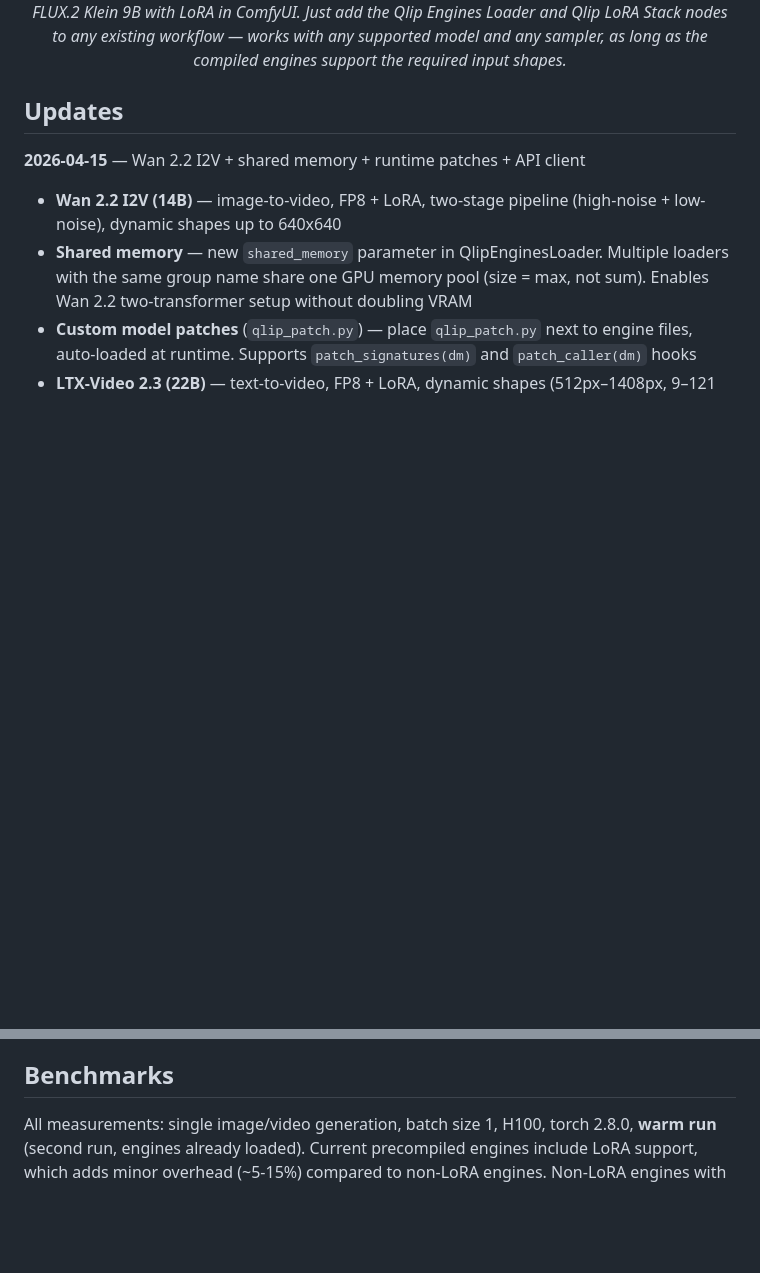
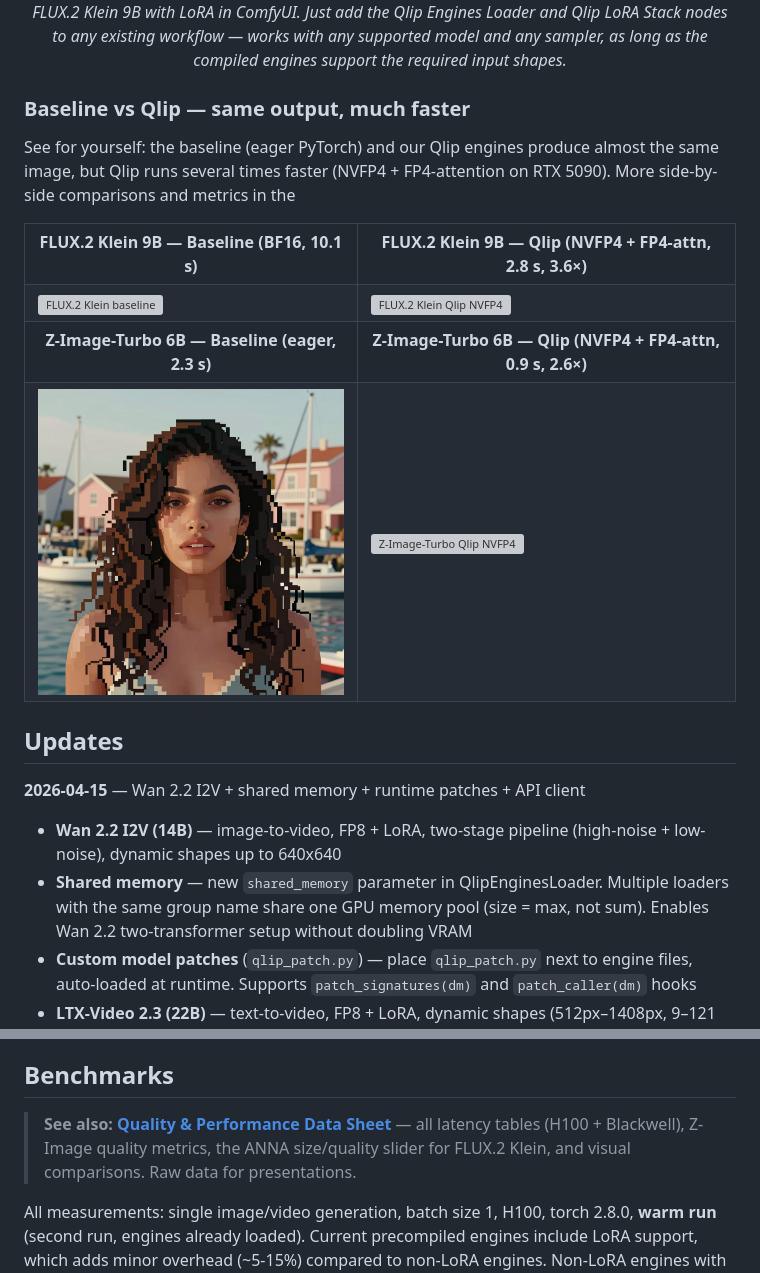
Before and after one commit to TheStageAI/ComfyUI-Qlip, a Markdown page: README.md, 2 parts joined by grey strips. GitHub-like rendering; pictures changed too: assets/example_zimage_eager.png (added); blank space fills up the shorter version; grey boxes are pictures that could not be loaded.

Commit message:
updated readme and added requirements for blackwell

```diff
--- a/README.md
+++ b/README.md
@@ -9,6 +9,31 @@ Qlip compiles transformer blocks into optimized engines, delivering significant
   <br>
   <em>FLUX.2 Klein 9B with LoRA in ComfyUI. Just add the Qlip Engines Loader and Qlip LoRA Stack nodes to any existing workflow — works with any supported model and any sampler, as long as the compiled engines support the required input shapes.</em>
 </p>
+
+### Baseline vs Qlip — same output, much faster
+
+See for yourself: the baseline (eager PyTorch) and our Qlip engines produce
+almost the same image, but Qlip runs several times faster (NVFP4 + FP4-attention
+on RTX 5090). More side-by-side comparisons and metrics in the
+
+<table>
+  <tr>
+    <th>FLUX.2 Klein 9B — Baseline (BF16, 10.1 s)</th>
+    <th>FLUX.2 Klein 9B — Qlip (NVFP4 + FP4-attn, 2.8 s, 3.6×)</th>
+  </tr>
+  <tr>
+    <td><img src="assets/example_flux_klein_bf16.png" alt="FLUX.2 Klein baseline" width="380"></td>
+    <td><img src="assets/example_flux_klein_qlip_nvfp4.png" alt="FLUX.2 Klein Qlip NVFP4" width="380"></td>
+  </tr>
+  <tr>
+    <th>Z-Image-Turbo 6B — Baseline (eager, 2.3 s)</th>
+    <th>Z-Image-Turbo 6B — Qlip (NVFP4 + FP4-attn, 0.9 s, 2.6×)</th>
+  </tr>
+  <tr>
+    <td><img src="assets/example_zimage_eager.png" alt="Z-Image-Turbo baseline" width="380"></td>
+    <td><img src="assets/example_zimage_qlip_nvfp4.png" alt="Z-Image-Turbo Qlip NVFP4" width="380"></td>
+  </tr>
+</table>
 
 ## Updates
 
@@ -127,6 +152,10 @@ Image-to-video generation model. Two-stage pipeline: high-noise transformer gene
 Each transformer has its own engines directory and QlipEnginesLoader node. Set `shared_memory="wan"` on both loaders to share one GPU memory pool (reduces VRAM usage since the two transformers never run simultaneously).
 
 ## Benchmarks
+
+> **See also: [Quality & Performance Data Sheet](docs/quality/QUALITY.md)** — all
+> latency tables (H100 + Blackwell), Z-Image quality metrics, the ANNA size/quality
+> slider for FLUX.2 Klein, and visual comparisons. Raw data for presentations.
 
 All measurements: single image/video generation, batch size 1, H100, torch 2.8.0, **warm run** (second run, engines already loaded). Current precompiled engines include LoRA support, which adds minor overhead (~5-15%) compared to non-LoRA engines. Non-LoRA engines with faster inference will be available in a future release.
 
```
Also changed, not shown: 4 other files.
